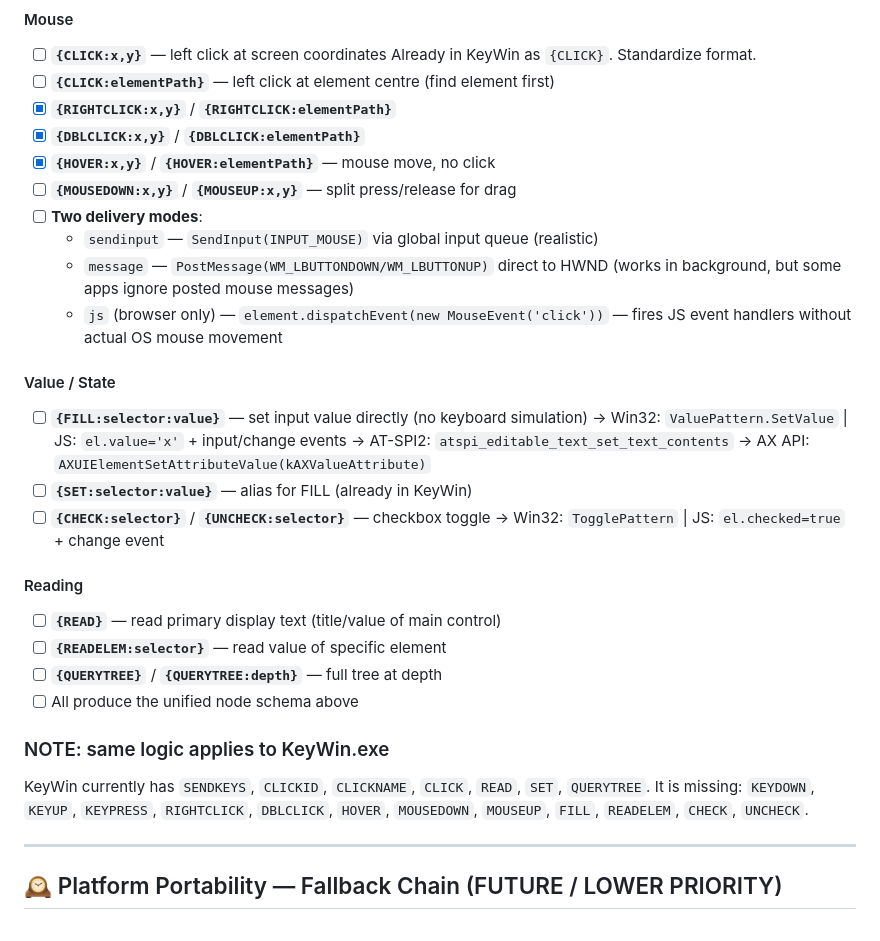
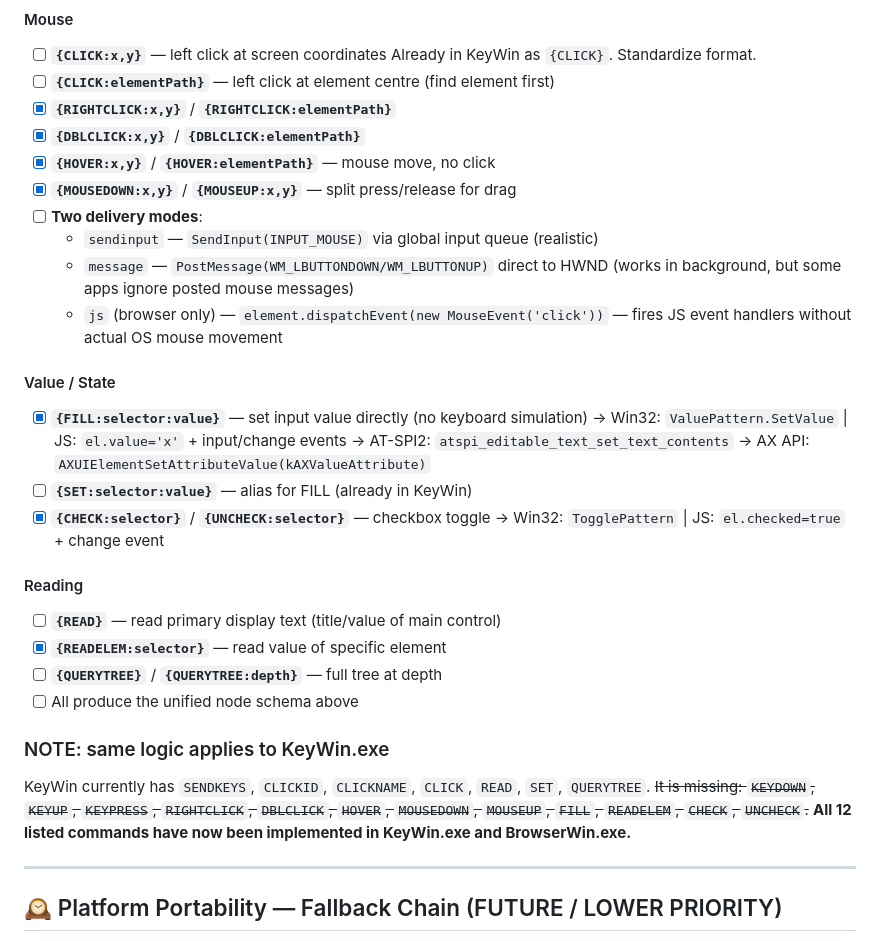
Before and after one commit to rheingold/AIAPI, a Markdown page: TODO.md, the part around one of its changes. Rendered like a GitHub page.

Commit message:
chore(TODO): mark CHECK/UNCHECK/MOUSEDOWN/MOUSEUP, FILL/READELEM, and WebUIProvider items as done

```diff
--- a/TODO.md
+++ b/TODO.md
@@ -1649,7 +1649,7 @@ AX API — MUST produce this shape. Fields may be null but must always be presen
 - [x] **`{RIGHTCLICK:x,y}`** / **`{RIGHTCLICK:elementPath}`**
 - [x] **`{DBLCLICK:x,y}`** / **`{DBLCLICK:elementPath}`**
 - [x] **`{HOVER:x,y}`** / **`{HOVER:elementPath}`** — mouse move, no click
-- [ ] **`{MOUSEDOWN:x,y}`** / **`{MOUSEUP:x,y}`** — split press/release for drag
+- [x] **`{MOUSEDOWN:x,y}`** / **`{MOUSEUP:x,y}`** — split press/release for drag
 - [ ] **Two delivery modes**:
   - `sendinput` — `SendInput(INPUT_MOUSE)` via global input queue (realistic)
   - `message` — `PostMessage(WM_LBUTTONDOWN/WM_LBUTTONUP)` direct to HWND
@@ -1658,24 +1658,25 @@ AX API — MUST produce this shape. Fields may be null but must always be presen
     JS event handlers without actual OS mouse movement
 
 #### Value / State
-- [ ] **`{FILL:selector:value}`** — set input value directly (no keyboard simulation)
+- [x] **`{FILL:selector:value}`** — set input value directly (no keyboard simulation)
       → Win32: `ValuePattern.SetValue` | JS: `el.value='x'` + input/change events
       → AT-SPI2: `atspi_editable_text_set_text_contents`
       → AX API: `AXUIElementSetAttributeValue(kAXValueAttribute)`
 - [ ] **`{SET:selector:value}`** — alias for FILL (already in KeyWin)
-- [ ] **`{CHECK:selector}`** / **`{UNCHECK:selector}`** — checkbox toggle
+- [x] **`{CHECK:selector}`** / **`{UNCHECK:selector}`** — checkbox toggle
       → Win32: `TogglePattern` | JS: `el.checked=true` + change event
 
 #### Reading
 - [ ] **`{READ}`** — read primary display text (title/value of main control)
-- [ ] **`{READELEM:selector}`** — read value of specific element
+- [x] **`{READELEM:selector}`** — read value of specific element
 - [ ] **`{QUERYTREE}`** / **`{QUERYTREE:depth}`** — full tree at depth
 - [ ] All produce the unified node schema above
 
 ### NOTE: same logic applies to KeyWin.exe
 KeyWin currently has `SENDKEYS`, `CLICKID`, `CLICKNAME`, `CLICK`, `READ`, `SET`, `QUERYTREE`.
-It is missing: `KEYDOWN`, `KEYUP`, `KEYPRESS`, `RIGHTCLICK`, `DBLCLICK`, `HOVER`,
-`MOUSEDOWN`, `MOUSEUP`, `FILL`, `READELEM`, `CHECK`, `UNCHECK`.
+~~It is missing: `KEYDOWN`, `KEYUP`, `KEYPRESS`, `RIGHTCLICK`, `DBLCLICK`, `HOVER`,
+`MOUSEDOWN`, `MOUSEUP`, `FILL`, `READELEM`, `CHECK`, `UNCHECK`.~~
+**All 12 listed commands have now been implemented in KeyWin.exe and BrowserWin.exe.**
 
 ---
 
```
Also changed, not shown: other parts of TODO.md (+6 -6 lines).
